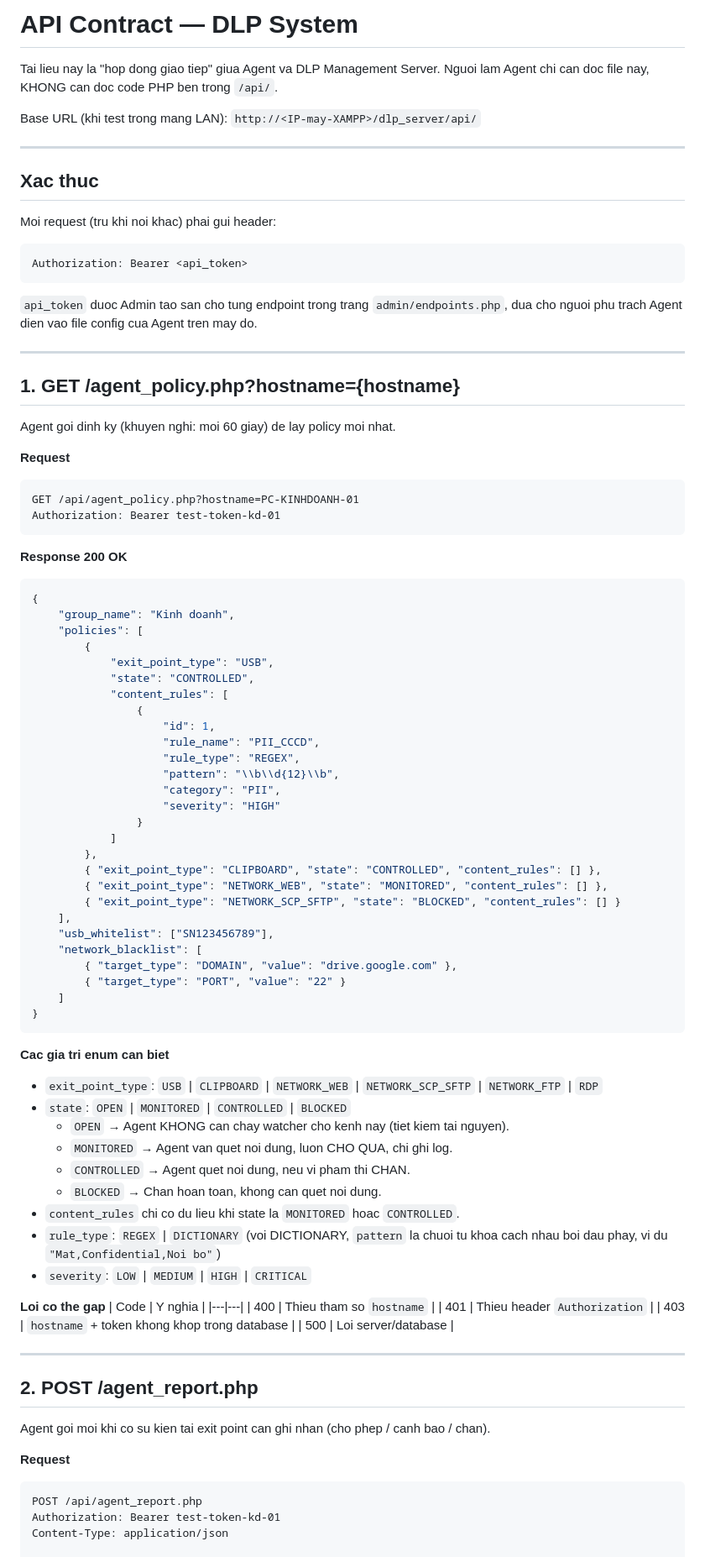
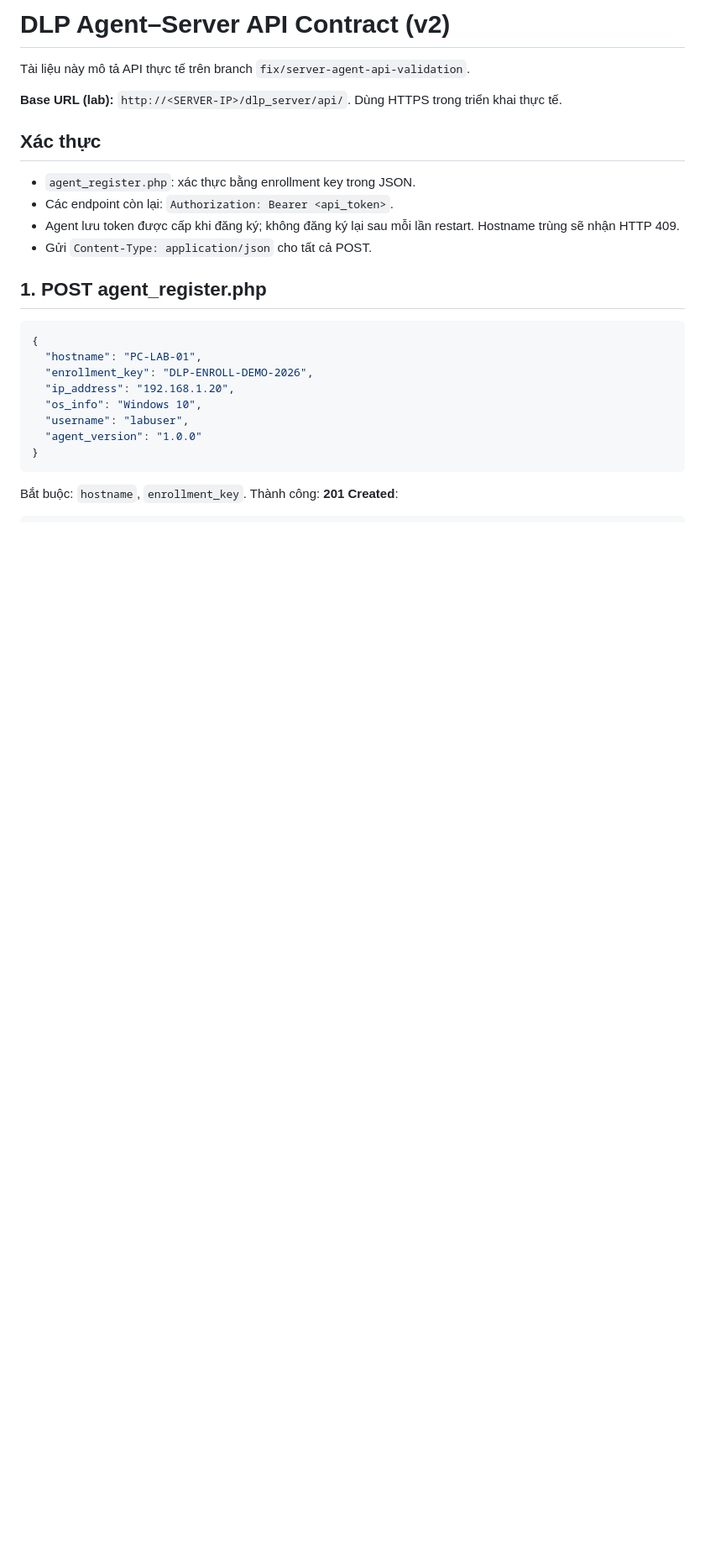
Before and after one commit to lamNT-67/DLP-do-an-2026, a Markdown page: server/docs/API_CONTRACT.md, the part around one of its changes. Shown at 84% size. Drawn GitHub-style; blank space fills up the shorter version.

Commit message:
docs(api): synchronize agent contract with validated endpoints

````diff
--- a/server/docs/API_CONTRACT.md
+++ b/server/docs/API_CONTRACT.md
@@ -1,95 +1,30 @@
-# API Contract — DLP System
+# DLP Agent–Server API Contract (v2)
 
-Tai lieu nay la "hop dong giao tiep" giua Agent va DLP Management Server.
-Nguoi lam Agent chi can doc file nay, KHONG can doc code PHP ben trong `/api/`.
+Tài liệu này mô tả API thực tế trên branch `fix/server-agent-api-validation`.
 
-Base URL (khi test trong mang LAN): `http://<IP-may-XAMPP>/dlp_server/api/`
+**Base URL (lab):** `http://<SERVER-IP>/dlp_server/api/`. Dùng HTTPS trong triển khai thực tế.
 
----
+## Xác thực
 
-## Xac thuc
+- `agent_register.php`: xác thực bằng enrollment key trong JSON.
+- Các endpoint còn lại: `Authorization: Bearer <api_token>`.
+- Agent lưu token được cấp khi đăng ký; không đăng ký lại sau mỗi lần restart. Hostname trùng sẽ nhận HTTP 409.
+- Gửi `Content-Type: application/json` cho tất cả POST.
 
-Moi request (tru khi noi khac) phai gui header:
+## 1. POST agent_register.php
 
-```
-Authorization: Bearer <api_token>
-```
-
-`api_token` duoc Admin tao san cho tung endpoint trong trang `admin/endpoints.php`,
-dua cho nguoi phu trach Agent dien vao file config cua Agent tren may do.
-
----
-
-## 1. GET /agent_policy.php?hostname={hostname}
-
-Agent goi dinh ky (khuyen nghi: moi 60 giay) de lay policy moi nhat.
-
-**Request**
-```
-GET /api/agent_policy.php?hostname=PC-KINHDOANH-01
-Authorization: Bearer test-token-kd-01
-```
-
-**Response 200 OK**
 ```json
 {
-    "group_name": "Kinh doanh",
-    "policies": [
-        {
-            "exit_point_type": "USB",
-            "state": "CONTROLLED",
-            "content_rules": [
-                {
-                    "id": 1,
-                    "rule_name": "PII_CCCD",
-                    "rule_type": "REGEX",
-                    "pattern": "\\b\\d{12}\\b",
-                    "category": "PII",
-                    "severity": "HIGH"
-                }
-            ]
-        },
-        { "exit_point_type": "CLIPBOARD", "state": "CONTROLLED", "content_rules": [] },
-        { "exit_point_type": "NETWORK_WEB", "state": "MONITORED", "content_rules": [] },
-        { "exit_point_type": "NETWORK_SCP_SFTP", "state": "BLOCKED", "content_rules": [] }
-    ],
-    "usb_whitelist": ["SN123456789"],
-    "network_blacklist": [
-        { "target_type": "DOMAIN", "value": "drive.google.com" },
-        { "target_type": "PORT", "value": "22" }
-    ]
+  "hostname": "PC-LAB-01",
+  "enrollment_key": "DLP-ENROLL-DEMO-2026",
+  "ip_address": "192.168.1.20",
+  "os_info": "Windows 10",
+  "username": "labuser",
+  "agent_version": "1.0.0"
 }
 ```
 
-**Cac gia tri enum can biet**
-- `exit_point_type`: `USB` | `CLIPBOARD` | `NETWORK_WEB` | `NETWORK_SCP_SFTP` | `NETWORK_FTP` | `RDP`
-- `state`: `OPEN` | `MONITORED` | `CONTROLLED` | `BLOCKED`
-  - `OPEN` → Agent KHONG can chay watcher cho kenh nay (tiet kiem tai nguyen).
-  - `MONITORED` → Agent van quet noi dung, luon CHO QUA, chi ghi log.
-  - `CONTROLLED` → Agent quet noi dung, neu vi pham thi CHAN.
-  - `BLOCKED` → Chan hoan toan, khong can quet noi dung.
-- `content_rules` chi co du lieu khi state la `MONITORED` hoac `CONTROLLED`.
-- `rule_type`: `REGEX` | `DICTIONARY` (voi DICTIONARY, `pattern` la chuoi tu khoa cach nhau boi dau phay, vi du `"Mat,Confidential,Noi bo"`)
-- `severity`: `LOW` | `MEDIUM` | `HIGH` | `CRITICAL`
+Bắt buộc: `hostname`, `enrollment_key`. Thành công: **201 Created**:
 
-**Loi co the gap**
-| Code | Y nghia |
-|---|---|
-| 400 | Thieu tham so `hostname` |
-| 401 | Thieu header `Authorization` |
-| 403 | `hostname` + token khong khop trong database |
-| 500 | Loi server/database |
-
----
-
-## 2. POST /agent_report.php
-
-Agent goi moi khi co su kien tai exit point can ghi nhan (cho phep / canh bao / chan).
-
-**Request**
-```
-POST /api/agent_report.php
-Authorization: Bearer test-token-kd-01
-Content-Type: application/json
-
+```json
 {
````
Also changed, not shown: other parts of server/docs/API_CONTRACT.md (+96 -80 lines).
